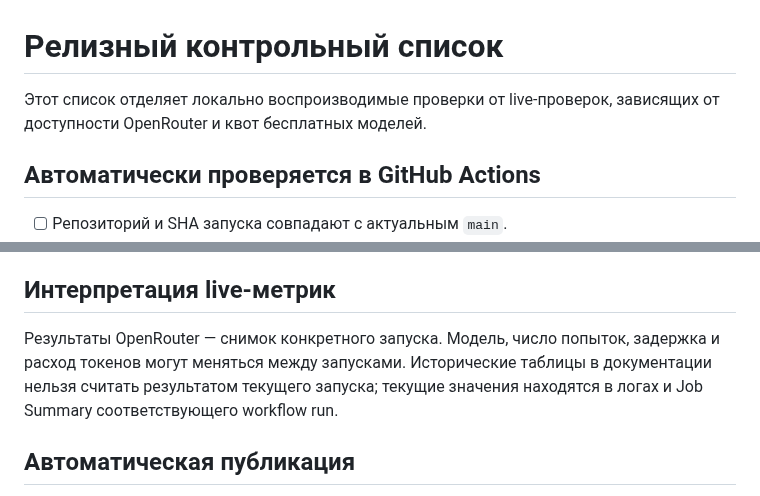
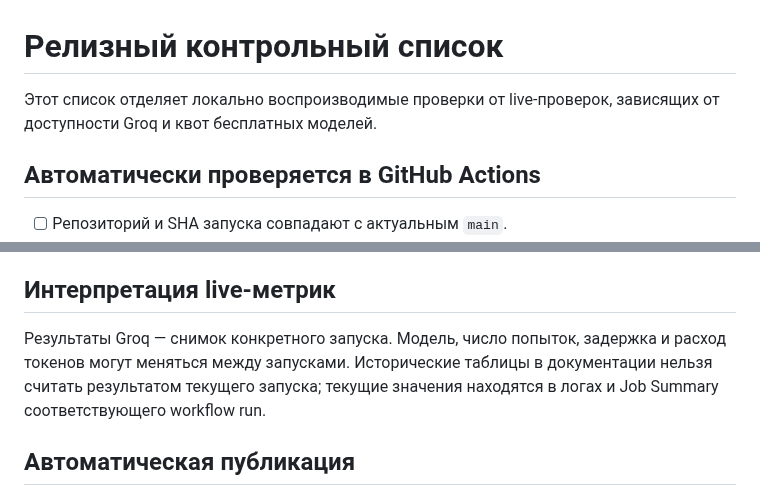
Before and after one commit to JoTalbot/picklang, a Markdown page: docs/RELEASE_CHECKLIST.md, 2 parts joined by grey strips. Rendered like a GitHub page.

Commit message:
Clarify live provider release checklist

```diff
--- a/docs/RELEASE_CHECKLIST.md
+++ b/docs/RELEASE_CHECKLIST.md
@@ -1,6 +1,6 @@
 # Релизный контрольный список
 
-Этот список отделяет локально воспроизводимые проверки от live-проверок, зависящих от доступности OpenRouter и квот бесплатных моделей.
+Этот список отделяет локально воспроизводимые проверки от live-проверок, зависящих от доступности Groq и квот бесплатных моделей.
 
 ## Автоматически проверяется в GitHub Actions
 
@@ -21,7 +21,7 @@
 
 ## Интерпретация live-метрик
 
-Результаты OpenRouter — снимок конкретного запуска. Модель, число попыток, задержка и расход токенов могут меняться между запусками. Исторические таблицы в документации нельзя считать результатом текущего запуска; текущие значения находятся в логах и Job Summary соответствующего workflow run.
+Результаты Groq — снимок конкретного запуска. Модель, число попыток, задержка и расход токенов могут меняться между запусками. Исторические таблицы в документации нельзя считать результатом текущего запуска; текущие значения находятся в логах и Job Summary соответствующего workflow run.
 
 ## Автоматическая публикация
 
```
